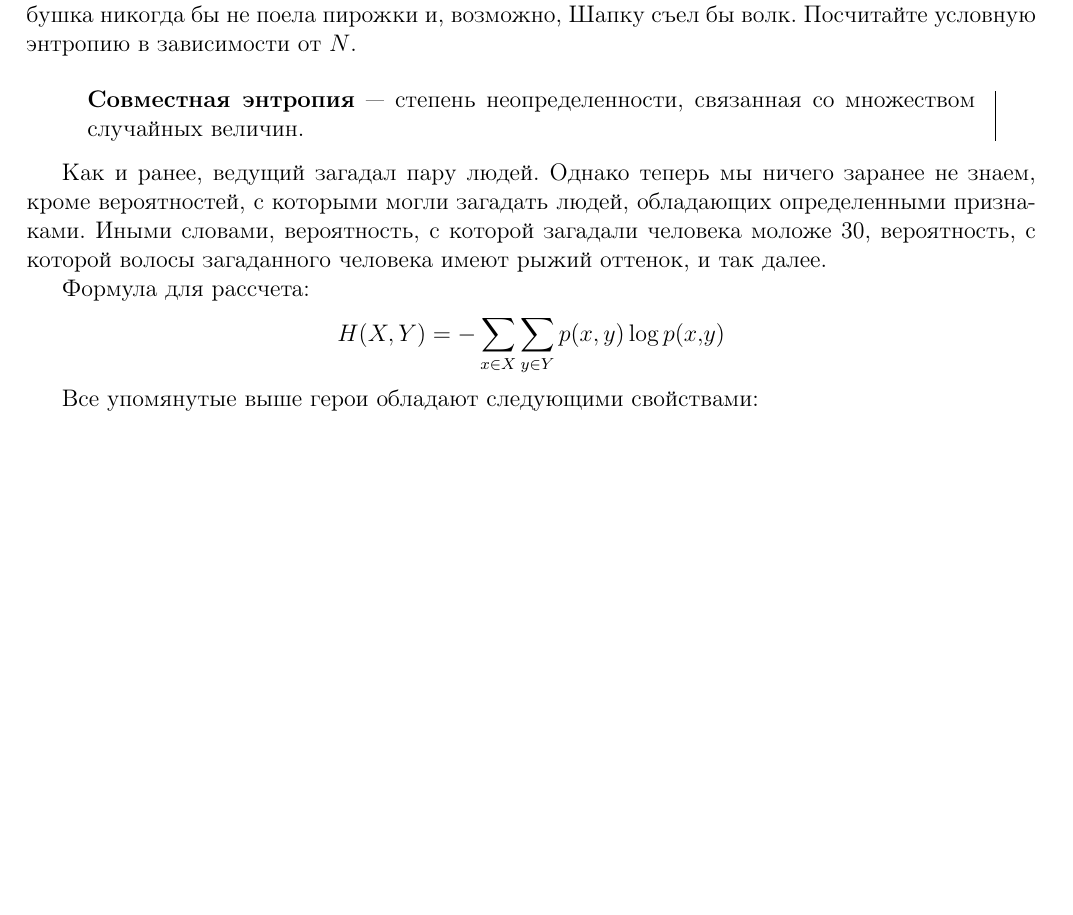
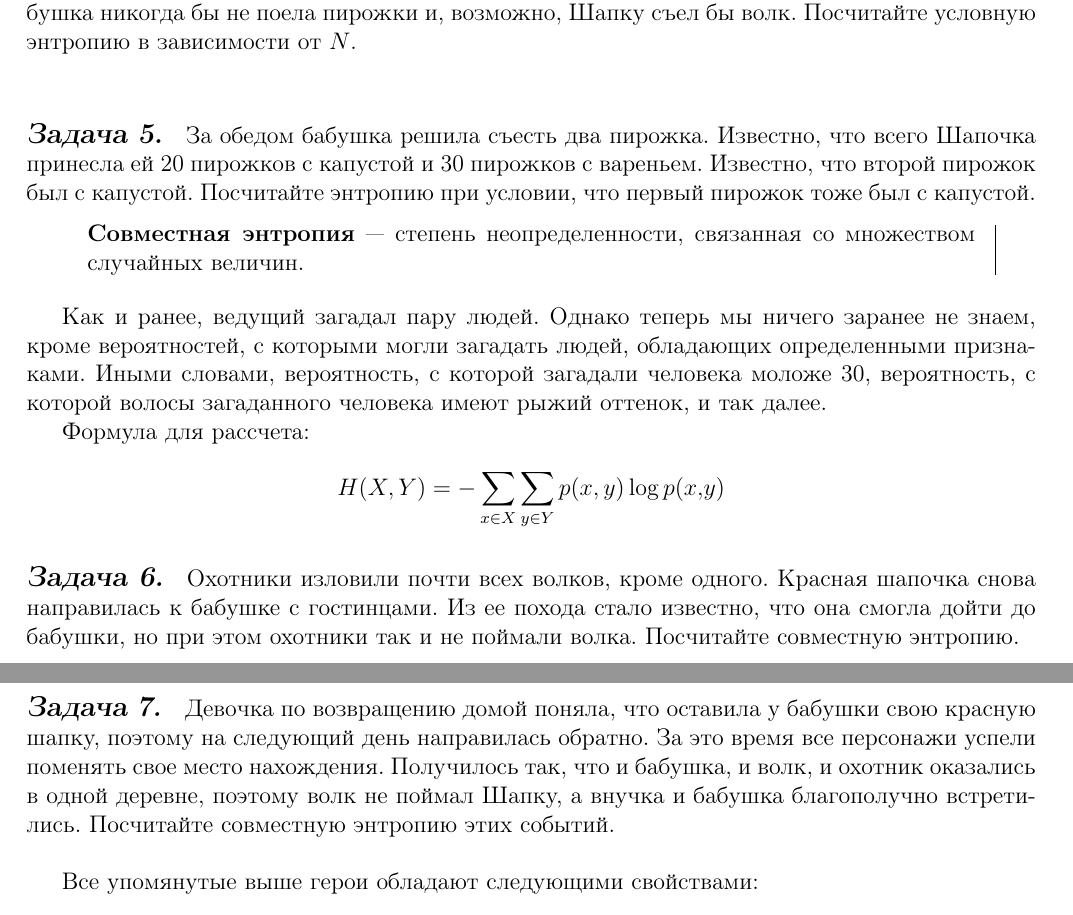
Before and after one commit to oomaystrenko/entropy, a LaTeX document (Entropia_1.tex, which reads theory_yana.tex): part of page 2 of 7 before the commit and two parts of pages 2 and 3 of 7 after it, the two joined at a grey line, cut so that both start at the same text, the shorter picture padded with empty space. Compiled offline with pdfLaTeX.

Commit message:
Добавила задачки

```diff
--- a/theory_yana.tex
+++ b/theory_yana.tex
@@ -31,6 +31,8 @@
 \subsection*{Задача 4.} Шапка вновь отправилась на встречу к бабушке с корзинкой пирожков. И, конечно же, внучка не знала, в какой на этот раз осела бабуля. Также Шапка не знала, что около деревень ошивалось целых $N$ волков ($N\leqslant3$), при этом возле каждой деревни либо был один волк, либо не было волков вообще. На борьбу с хищниками вышел один храбрый охотник, но находится он мог только в одной из трех деревень. Если Шапке не посчастливится, и она встретит волка, а помощь не подоспеет, то бабушка не получит свои пирожки. Известно, что Красной Шапочке снова удалось добраться до бабушки. Попади она в другую деревню, бабушка никогда бы не поела пирожки и, возможно, Шапку съел бы волк. Посчитайте условную энтропию в зависимости от $N$.
 \\
 
+\subsection*{Задача 5.} За обедом бабушка решила съесть два пирожка. Известно, что всего Шапочка принесла ей 20 пирожков с капустой и 30 пирожков с вареньем. Известно, что второй пирожок был с капустой. Посчитайте энтропию при условии, что первый пирожок тоже был с капустой.
+
 \begin{siderules}
     \textbf{Совместная энтропия} --- степень неопределенности, связанная со множеством случайных величин.
 \end{siderules}
@@ -39,6 +41,10 @@
 
 Формула для рассчета:
 \[H(X, Y)=-\sum\limits_{x\in X}\sum\limits_{y\in Y} p(x, y)\log p(x ,y) \]
+
+\subsection*{Задача 6.} Охотники изловили почти всех волков, кроме одного. Красная шапочка снова направилась к бабушке с гостинцами. Из ее похода стало известно, что она смогла дойти до бабушки, но при этом охотники так и не поймали волка. Посчитайте совместную энтропию.
+
+\subsection*{Задача 7.} Девочка по возвращению домой поняла, что оставила у бабушки свою красную шапку, поэтому на следующий день направилась обратно. За это время все персонажи успели поменять свое место нахождения. Получилось так, что и бабушка, и волк, и охотник оказались в одной деревне, поэтому волк не поймал Шапку, а внучка и бабушка благополучно встретились. Посчитайте совместную энтропию этих событий. \\
 
 Все упомянутые выше герои обладают следующими свойствами:
 
```
Also changed, not shown: Entropia_1.pdf, theory_yana.tex (2 more changed lines).
